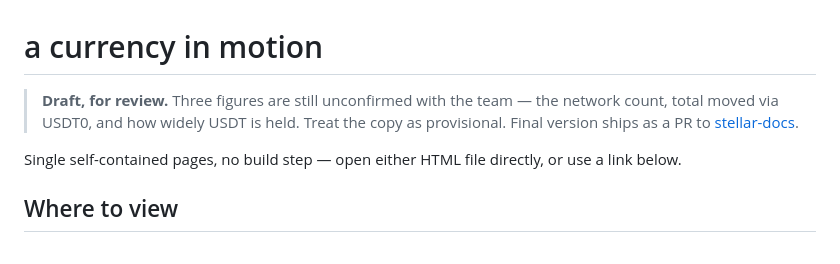
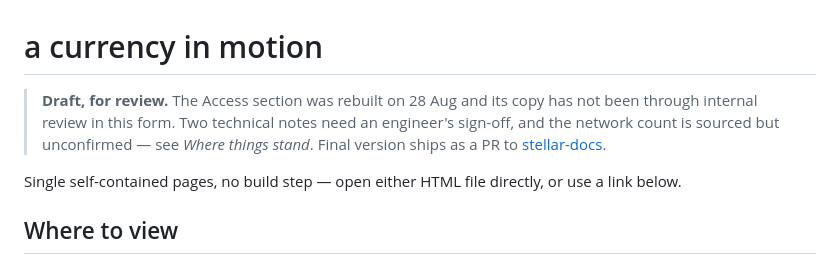
Before and after one commit to mmazco/a-currency-in-motion, a Markdown page: README.md, the part around one of its changes. Drawn GitHub-style.

```diff
--- a/README.md
+++ b/README.md
@@ -1,8 +1,9 @@
 # a currency in motion
 
-> **Draft, for review.** Three figures are still unconfirmed with the team —
-> the network count, total moved via USDT0, and how widely USDT is held.
-> Treat the copy as provisional. Final version ships as a PR to
+> **Draft, for review.** The Access section was rebuilt on 28 Aug and its copy
+> has not been through internal review in this form. Two technical notes need
+> an engineer's sign-off, and the network count is sourced but unconfirmed —
+> see *Where things stand*. Final version ships as a PR to
 > [stellar-docs](https://github.com/stellar/stellar-docs).
 
 Single self-contained pages, no build step — open either HTML file directly,
```
Also changed, not shown: other parts of README.md (+43 -15 lines).
